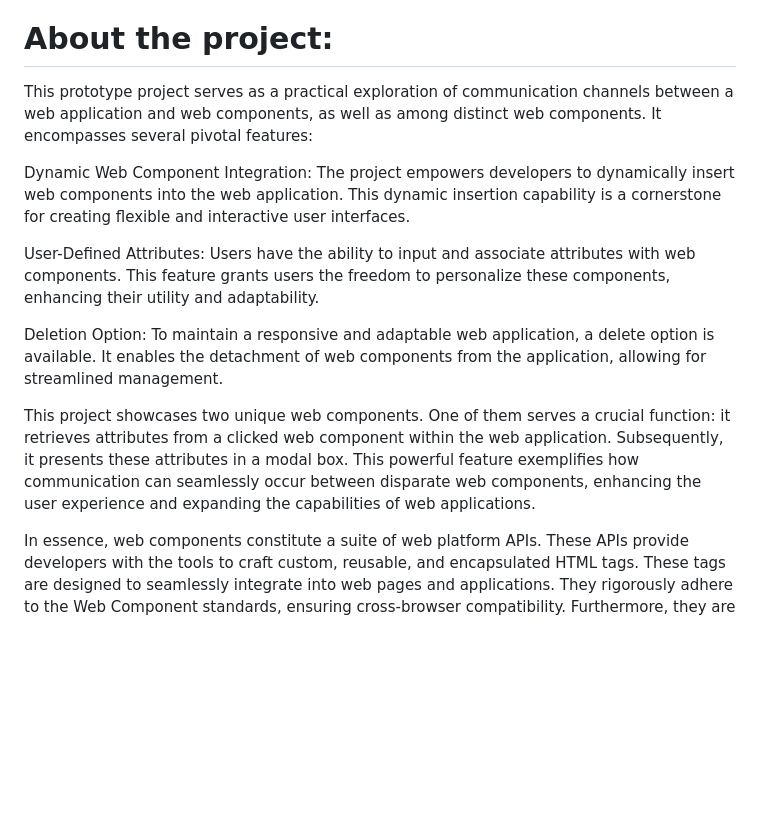
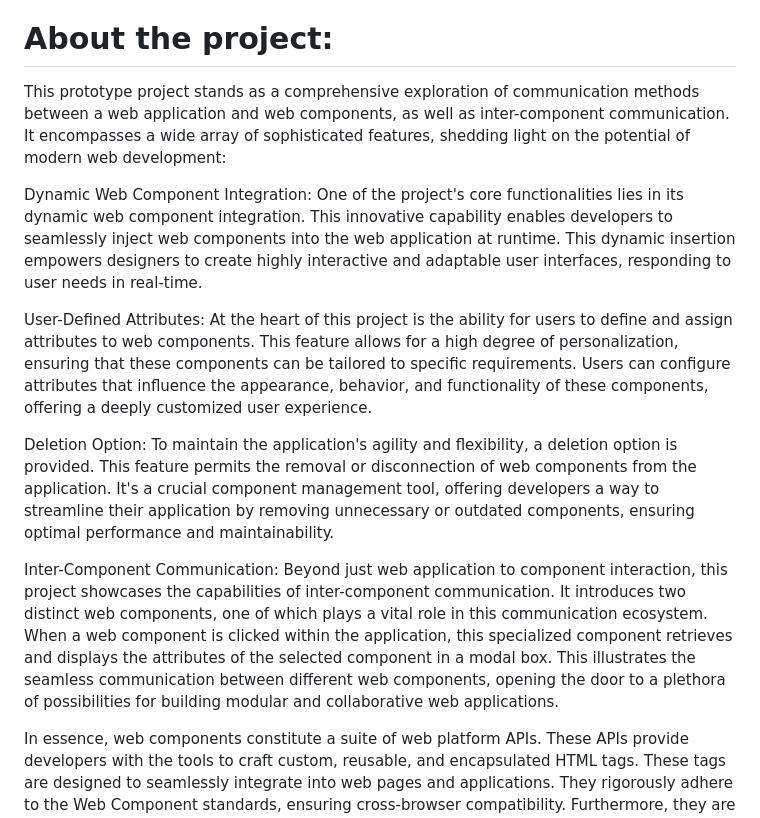
Before and after one commit to dedsecchaos/web-components, a Markdown page: README.md, the part around the change. Drawn GitHub-style; blank space fills up the shorter version.

```diff
--- a/README.md
+++ b/README.md
@@ -27,15 +27,15 @@ Just load up the code on VScode or any editor, and launch the web application on
 
 # About the project:
 
-This prototype project serves as a practical exploration of communication channels between a web application and web components, as well as among distinct web components. It encompasses several pivotal features:
+This prototype project stands as a comprehensive exploration of communication methods between a web application and web components, as well as inter-component communication. It encompasses a wide array of sophisticated features, shedding light on the potential of modern web development:
 
-Dynamic Web Component Integration: The project empowers developers to dynamically insert web components into the web application. This dynamic insertion capability is a cornerstone for creating flexible and interactive user interfaces.
+Dynamic Web Component Integration: One of the project's core functionalities lies in its dynamic web component integration. This innovative capability enables developers to seamlessly inject web components into the web application at runtime. This dynamic insertion empowers designers to create highly interactive and adaptable user interfaces, responding to user needs in real-time.
 
-User-Defined Attributes: Users have the ability to input and associate attributes with web components. This feature grants users the freedom to personalize these components, enhancing their utility and adaptability.
+User-Defined Attributes: At the heart of this project is the ability for users to define and assign attributes to web components. This feature allows for a high degree of personalization, ensuring that these components can be tailored to specific requirements. Users can configure attributes that influence the appearance, behavior, and functionality of these components, offering a deeply customized user experience.
 
-Deletion Option: To maintain a responsive and adaptable web application, a delete option is available. It enables the detachment of web components from the application, allowing for streamlined management.
+Deletion Option: To maintain the application's agility and flexibility, a deletion option is provided. This feature permits the removal or disconnection of web components from the application. It's a crucial component management tool, offering developers a way to streamline their application by removing unnecessary or outdated components, ensuring optimal performance and maintainability.
 
-This project showcases two unique web components. One of them serves a crucial function: it retrieves attributes from a clicked web component within the web application. Subsequently, it presents these attributes in a modal box. This powerful feature exemplifies how communication can seamlessly occur between disparate web components, enhancing the user experience and expanding the capabilities of web applications.
+Inter-Component Communication: Beyond just web application to component interaction, this project showcases the capabilities of inter-component communication. It introduces two distinct web components, one of which plays a vital role in this communication ecosystem. When a web component is clicked within the application, this specialized component retrieves and displays the attributes of the selected component in a modal box. This illustrates the seamless communication between different web components, opening the door to a plethora of possibilities for building modular and collaborative web applications.
 
 In essence, web components constitute a suite of web platform APIs. These APIs provide developers with the tools to craft custom, reusable, and encapsulated HTML tags. These tags are designed to seamlessly integrate into web pages and applications. They rigorously adhere to the Web Component standards, ensuring cross-browser compatibility. Furthermore, they are versatile and can be seamlessly incorporated into any JavaScript library or framework that operates with HTML, making them a valuable asset for enhancing web-based interfaces.
 
```
